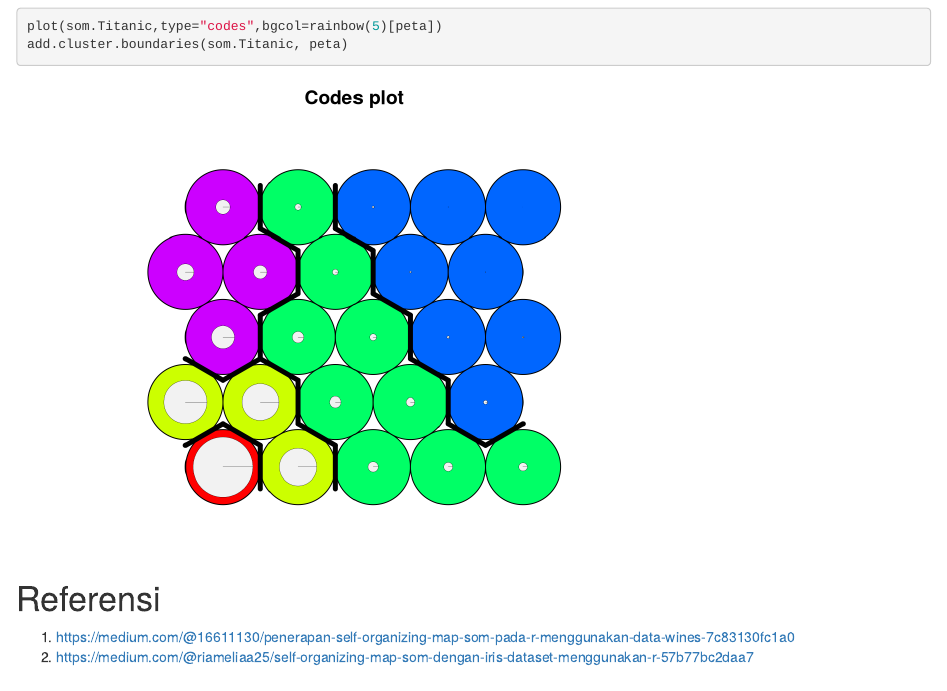
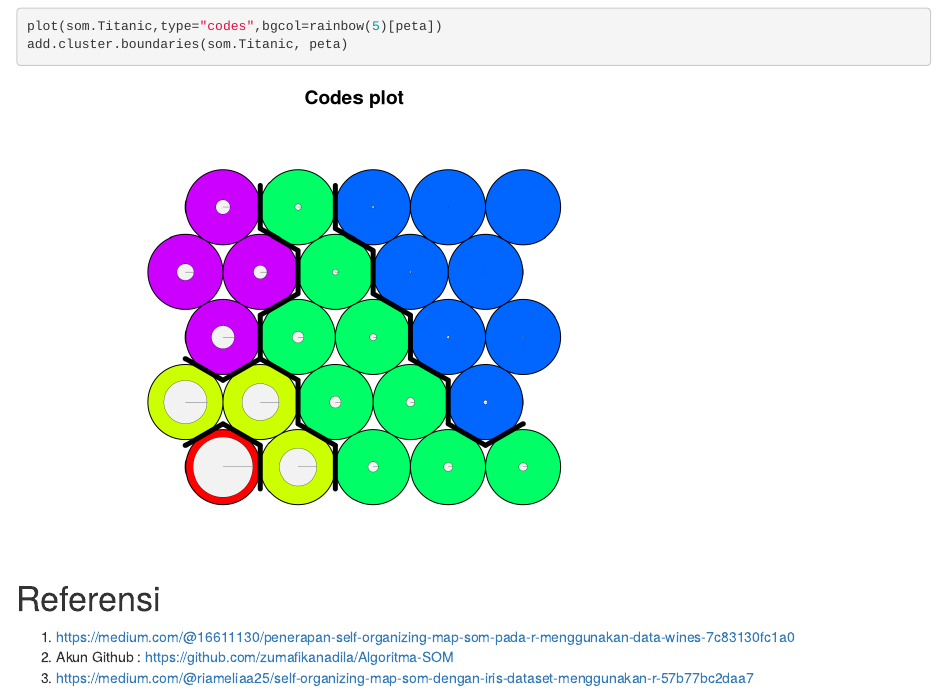
Before and after one commit to zumafikanadila/Algoritma-SOM, an R Markdown document (Algoritma SOM zumaa.Rmd): the page in a window 1100 px wide, from 8930 px down. Rendered offline with R 4.5, knitr and Pandoc, with nearby package versions; drawn as R Markdown's standard HTML page in place of the format the file asks for; code that draws random numbers runs with fixed seeds of ours.

Commit message:
initial commit

```diff
--- a/Algoritma SOM zumaa.Rmd
+++ b/Algoritma SOM zumaa.Rmd
@@ -118,4 +118,5 @@ add.cluster.boundaries(som.Titanic, peta)
 # Referensi
 
 1. https://medium.com/@16611130/penerapan-self-organizing-map-som-pada-r-menggunakan-data-wines-7c83130fc1a0
-2. https://medium.com/@riameliaa25/self-organizing-map-som-dengan-iris-dataset-menggunakan-r-57b77bc2daa7
+2. Akun Github : https://github.com/zumafikanadila/Algoritma-SOM
+3. https://medium.com/@riameliaa25/self-organizing-map-som-dengan-iris-dataset-menggunakan-r-57b77bc2daa7
```
Also changed, not shown: Algoritma-SOM-zumaa.html.
